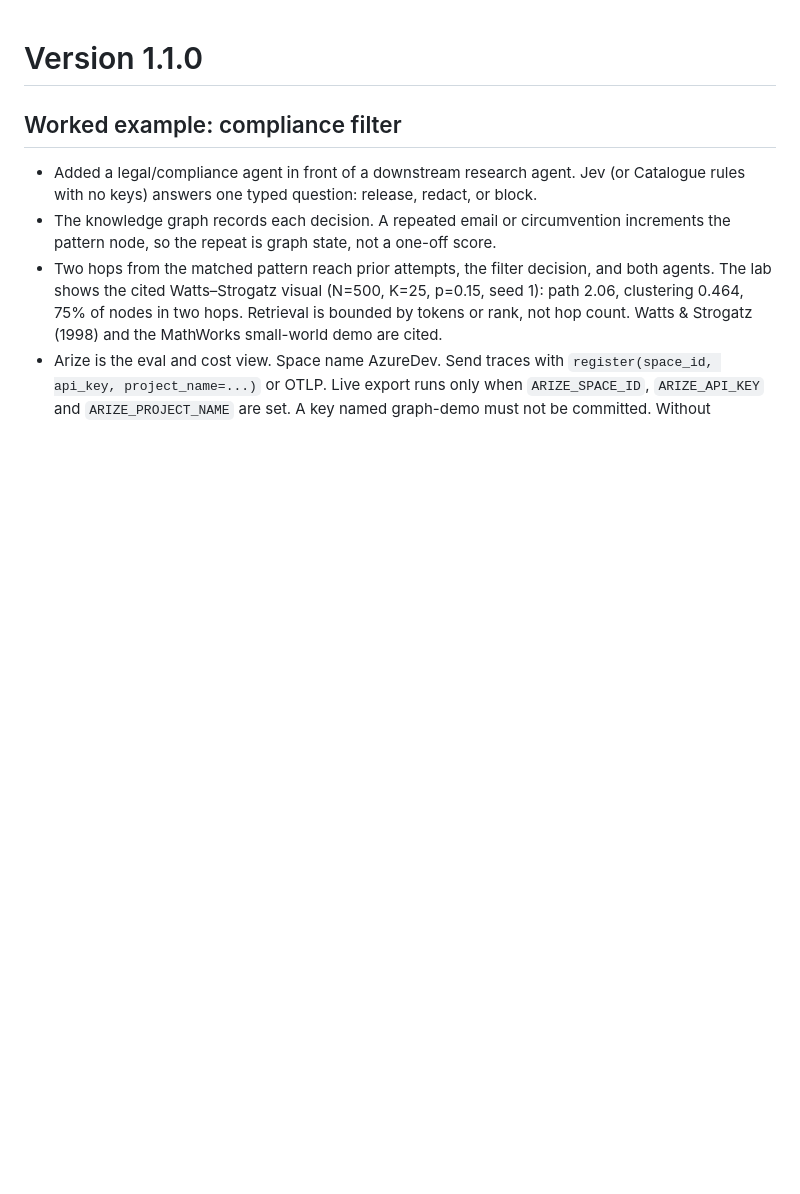
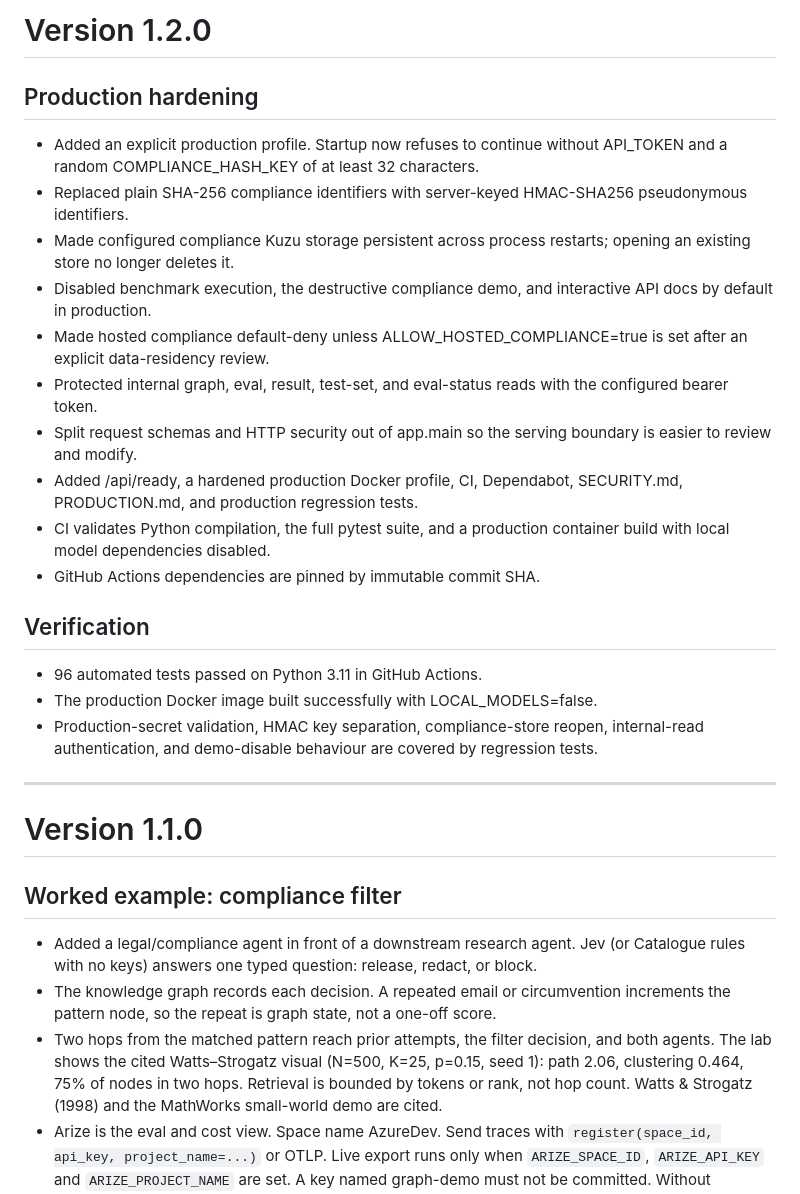
Before and after one commit to 2096955/graphragapp, a Markdown page: CHANGELOG.md, the part around the change. GitHub-like rendering; blank space fills up the shorter version.

Commit message:
docs: record production hardening release

```diff
--- a/CHANGELOG.md
+++ b/CHANGELOG.md
@@ -1,3 +1,37 @@
+# Version 1.2.0
+
+## Production hardening
+
+- Added an explicit production profile. Startup now refuses to continue without
+  API_TOKEN and a random COMPLIANCE_HASH_KEY of at least 32 characters.
+- Replaced plain SHA-256 compliance identifiers with server-keyed HMAC-SHA256
+  pseudonymous identifiers.
+- Made configured compliance Kuzu storage persistent across process restarts;
+  opening an existing store no longer deletes it.
+- Disabled benchmark execution, the destructive compliance demo, and interactive
+  API docs by default in production.
+- Made hosted compliance default-deny unless ALLOW_HOSTED_COMPLIANCE=true is set
+  after an explicit data-residency review.
+- Protected internal graph, eval, result, test-set, and eval-status reads with the
+  configured bearer token.
+- Split request schemas and HTTP security out of app.main so the serving boundary
+  is easier to review and modify.
+- Added /api/ready, a hardened production Docker profile, CI, Dependabot,
+  SECURITY.md, PRODUCTION.md, and production regression tests.
+- CI validates Python compilation, the full pytest suite, and a production
+  container build with local model dependencies disabled.
+- GitHub Actions dependencies are pinned by immutable commit SHA.
+
+## Verification
+
+- 96 automated tests passed on Python 3.11 in GitHub Actions.
+- The production Docker image built successfully with LOCAL_MODELS=false.
+- Production-secret validation, HMAC key separation, compliance-store reopen,
+  internal-read authentication, and demo-disable behaviour are covered by
+  regression tests.
+
+---
+
 # Version 1.1.0
 
 ## Worked example: compliance filter
```
